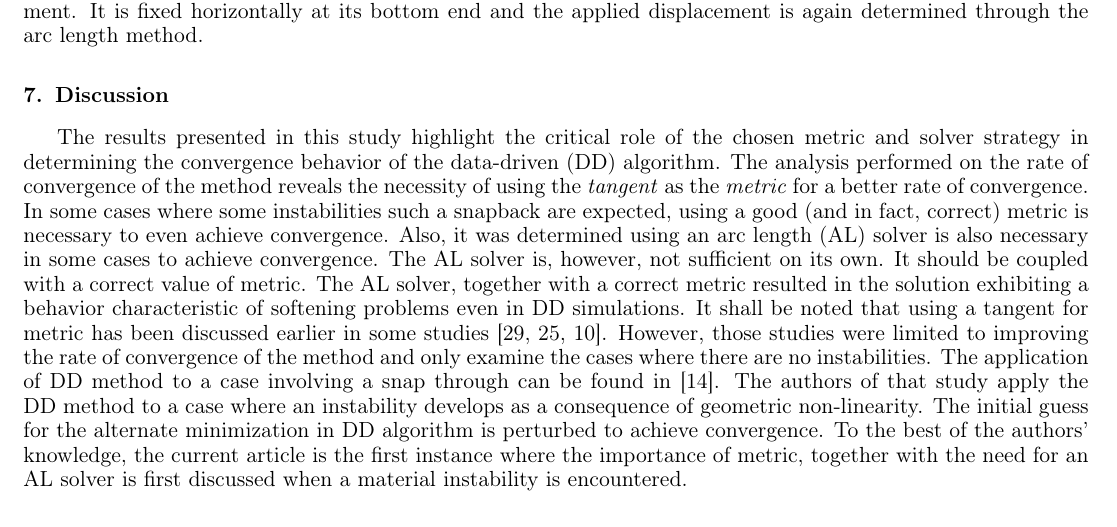
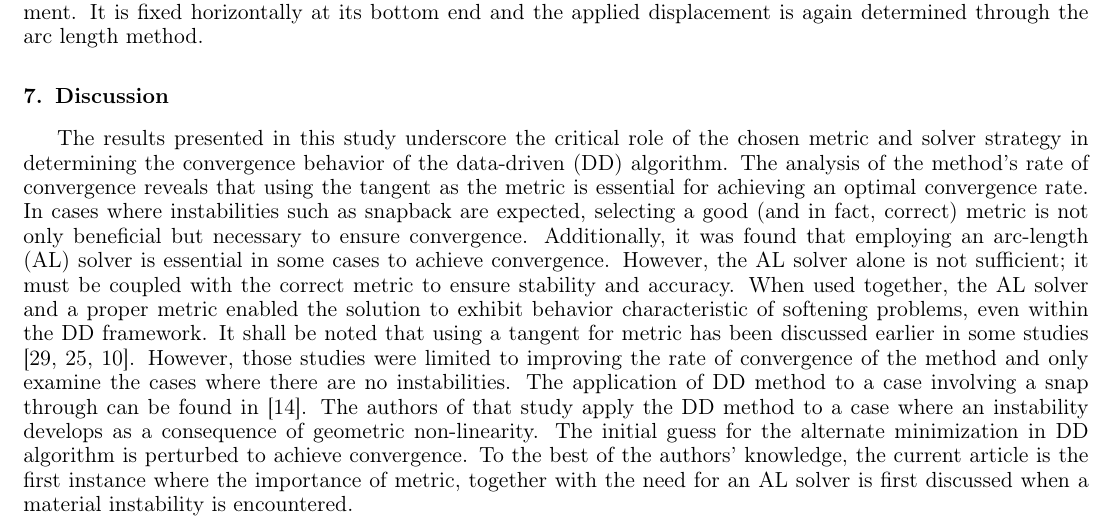
Before and after one commit to vasude1/DDdamage_article, a LaTeX paper (data_driven_damage.tex): part of page 15 of 27, cut so that both start at the same text. Compiled offline with pdfLaTeX; TikZ figures are drawn from their code, not taken from saved files.

Commit message:
Add files via upload

```diff
--- a/data_driven_damage.tex
+++ b/data_driven_damage.tex
@@ -631,7 +631,7 @@ The regularization technique has also been applied to the case of an L-beam subj
 
 \section{Discussion}
 
-The results presented in this study highlight the critical role of the chosen metric and solver strategy in determining the convergence behavior of the data-driven (DD) algorithm. The analysis performed on the rate of convergence of the method reveals the necessity of using the \textit{tangent} as the \textit{metric} for a better rate of convergence. In some cases where some instabilities such a snapback are expected, using a good (and in fact, correct) metric is necessary to even achieve convergence. Also, it was determined using an arc length (AL) solver is also necessary in some cases to achieve convergence. The AL solver is, however, not sufficient on its own. It should be coupled with a correct value of metric. The AL solver, together with a correct metric resulted in the solution exhibiting a behavior characteristic of softening problems even in DD simulations. It shall be noted that using a tangent for metric has been discussed earlier in some studies \cite{Pham2023,Nguyen2022,Kanno2019}. However, those studies were limited to improving the rate of convergence of the method and only examine the cases where there are no instabilities. The application of DD method to a case involving a snap through can be found in \cite{Kuang2023}. The authors of that study apply the DD method to a case where an instability develops as a consequence of geometric non-linearity. The initial guess for the alternate minimization in DD algorithm is perturbed to achieve convergence. To the best of the authors' knowledge, the current article is the first instance where the importance of metric, together with the need for an AL solver is first discussed when a material instability is encountered.
+The results presented in this study underscore the critical role of the chosen metric and solver strategy in determining the convergence behavior of the data-driven (DD) algorithm. The analysis of the method’s rate of convergence reveals that using the tangent as the metric is essential for achieving an optimal convergence rate. In cases where instabilities such as snapback are expected, selecting a good (and in fact, correct) metric is not only beneficial but necessary to ensure convergence. Additionally, it was found that employing an arc-length (AL) solver is essential in some cases to achieve convergence. However, the AL solver alone is not sufficient; it must be coupled with the correct metric to ensure stability and accuracy. When used together, the AL solver and a proper metric enabled the solution to exhibit behavior characteristic of softening problems, even within the DD framework. It shall be noted that using a tangent for metric has been discussed earlier in some studies \cite{Pham2023,Nguyen2022,Kanno2019}. However, those studies were limited to improving the rate of convergence of the method and only examine the cases where there are no instabilities. The application of DD method to a case involving a snap through can be found in \cite{Kuang2023}. The authors of that study apply the DD method to a case where an instability develops as a consequence of geometric non-linearity. The initial guess for the alternate minimization in DD algorithm is perturbed to achieve convergence. To the best of the authors' knowledge, the current article is the first instance where the importance of metric, together with the need for an AL solver is first discussed when a material instability is encountered.
 
 
 The case of a 1D bar subjected to a body force demonstrates that finite element (FE) results exhibit mesh dependence, but in a manner consistent with what is typically observed when a constitutive model is used, provided a good metric and the arc-length (AL) method are employed. The regularization introduced in \cite{Kamasamudram2023} can also be seen to remove the mesh dependence of the solution in the DD setting. The saw tooth like pattern observed in the load displacement curves in figures 7 and 9 of \cite{Kamasamudram2023} can also be seen in the DD framework, as seen in figures \ref{force_disp_nonlocal} and \ref{force_disp_nonlocal_zoom} for two different mesh sizes. Since it has earlier been demonstrated that the DD solver lacks the ability to jump through the snap backs, it is essential that the DD solver (with AL method) track all the observed snap backs to obtain a mesh independent solution. This can be observed in the current case in the strain distributions for two mesh sizes in figure \ref{strain_dist_nonlocal} for the current case. Furthermore, it remains unclear whether applying the method without the AL method and using an incorrect metric would still yield a mesh-independent solution, even with regularization. While not explicitly reported in this article, preliminary analyses indicate that achieving convergence proves to be particularly challenging when a poor metric is used and the AL solver is omitted, especially for finer meshes.
```
Also changed, not shown: data_driven_damage.pdf.
